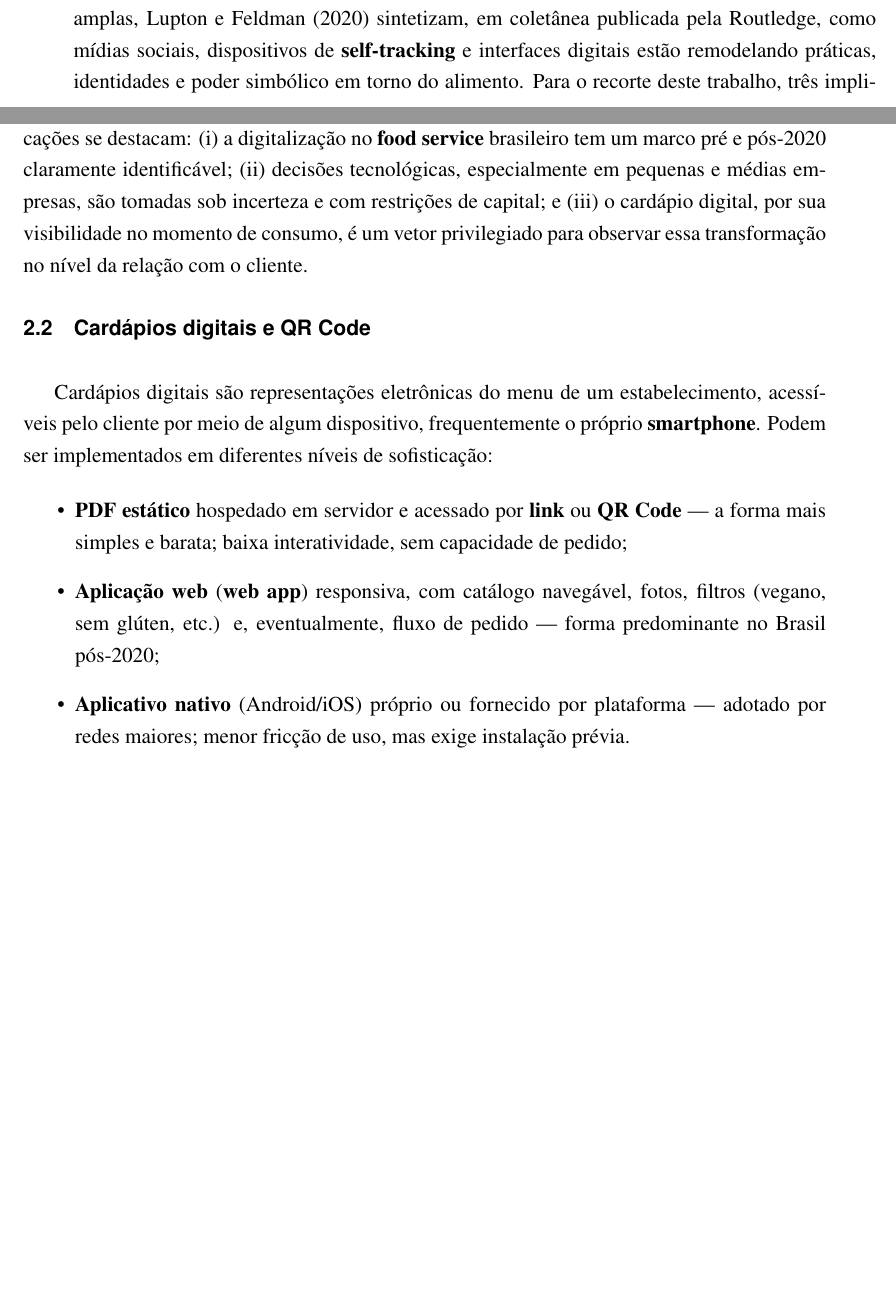
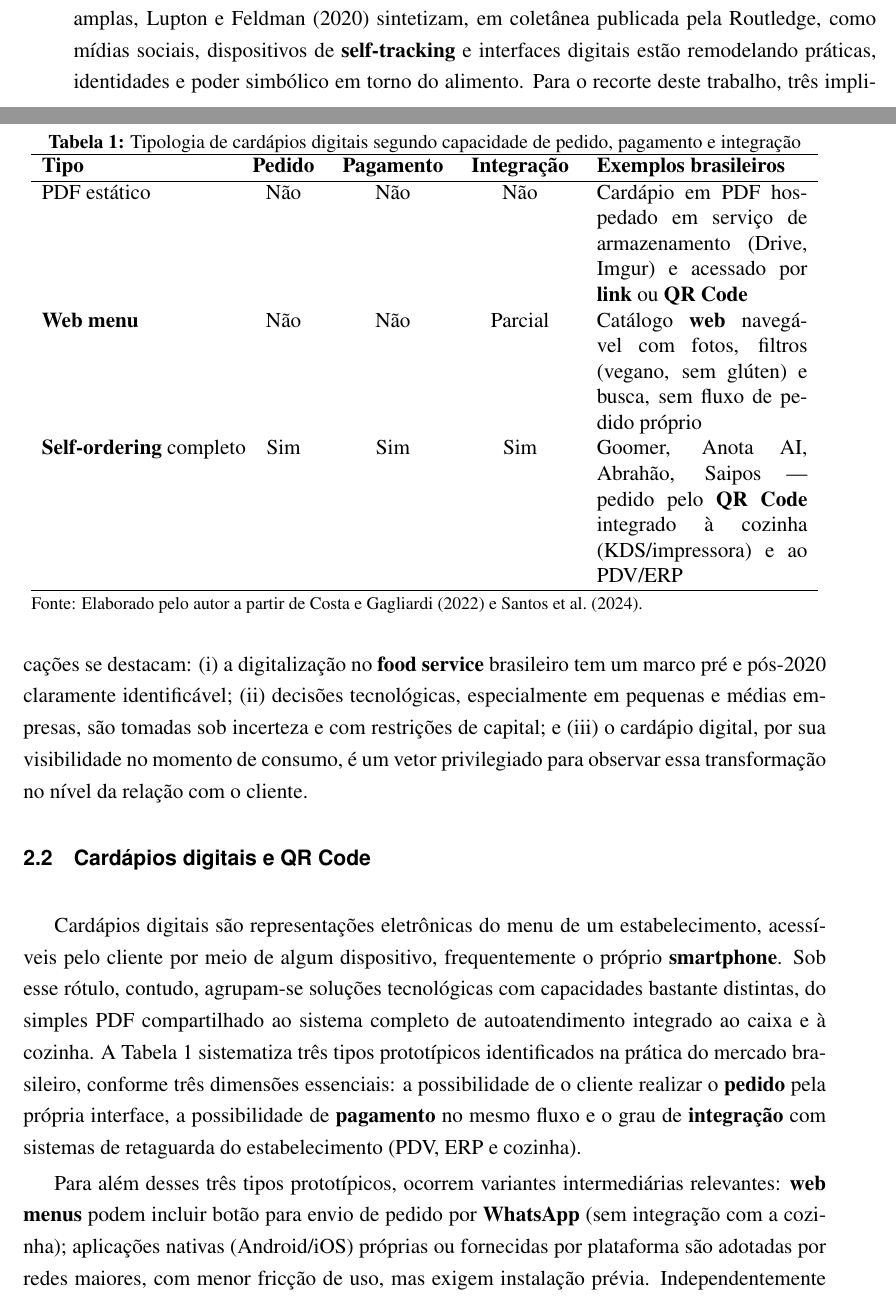
Before and after one commit to cesardka/tcc-unisinos, a LaTeX thesis (main.tex, which reads chapters/02-fundamentacao.tex): two parts of pages 27 and 28 of 61 before the commit and two parts of pages 27 and 28 of 63 after it, joined at a grey line, cut so that both start at the same text, the shorter picture padded with empty space. Compiled offline with pdfLaTeX.

Commit message:
Adiciona tabela tipológica de cardápios digitais
Atende ao ponto 2.2 do feedback do orientador: substitui o itemize
genérico que descrevia os tipos de cardápio digital por uma tabela
formal classificando três tipos prototípicos (PDF estático, web menu
e self-ordering completo) em cinco dimensões: pedido, pagamento,
integração com retaguarda e exemplos brasileiros.

A introdução do parágrafo foi reescrita para articular a tabela com
o restante da seção, e um parágrafo complementar passa a tratar
variantes intermediárias (pedido por WhatsApp, app nativo) e a
dependência comum de conectividade do dispositivo do cliente.

```diff
--- a/chapters/02-fundamentacao.tex
+++ b/chapters/02-fundamentacao.tex
@@ -15,13 +15,27 @@ Estudos mais recentes indicam que a digitalização desencadeada pela pandemia t
 \section{Cardápios digitais e QR Code}
 \label{sec:cardapios-qr}
 
-Cardápios digitais são representações eletrônicas do menu de um estabelecimento, acessíveis pelo cliente por meio de algum dispositivo, frequentemente o próprio \emph{smartphone}. Podem ser implementados em diferentes níveis de sofisticação:
+Cardápios digitais são representações eletrônicas do menu de um estabelecimento, acessíveis pelo cliente por meio de algum dispositivo, frequentemente o próprio \emph{smartphone}. Sob esse rótulo, contudo, agrupam-se soluções tecnológicas com capacidades bastante distintas, do simples PDF compartilhado ao sistema completo de autoatendimento integrado ao caixa e à cozinha. A Tabela~\ref{tab:tipologia-cardapio} sistematiza três tipos prototípicos identificados na prática do mercado brasileiro, conforme três dimensões essenciais: a possibilidade de o cliente realizar o \textbf{pedido} pela própria interface, a possibilidade de \textbf{pagamento} no mesmo fluxo e o grau de \textbf{integração} com sistemas de retaguarda do estabelecimento (PDV, ERP e cozinha).
 
-\begin{itemize}
-    \item \textbf{PDF estático} hospedado em servidor e acessado por \emph{link} ou \emph{QR Code} --- a forma mais simples e barata; baixa interatividade, sem capacidade de pedido;
-    \item \textbf{Aplicação \emph{web}} (\emph{web app}) responsiva, com catálogo navegável, fotos, filtros (vegano, sem glúten, etc.) e, eventualmente, fluxo de pedido --- forma predominante no Brasil pós-2020;
-    \item \textbf{Aplicativo nativo} (Android/iOS) próprio ou fornecido por plataforma --- adotado por redes maiores; menor fricção de uso, mas exige instalação prévia.
-\end{itemize}
+\begin{table}
+    \caption{Tipologia de cardápios digitais segundo capacidade de pedido, pagamento e integração}
+    \label{tab:tipologia-cardapio}
+    \centering%
+    \begin{minipage}{.98\textwidth}
+        \begin{tabular*}{\textwidth}{l@{\extracolsep{\fill}}cccp{4.2cm}}
+            \hline
+            \textbf{Tipo} & \textbf{Pedido} & \textbf{Pagamento} & \textbf{Integração} & \textbf{Exemplos brasileiros} \\
+            \hline
+            PDF estático      & Não & Não      & Não     & Cardápio em PDF hospedado em serviço de armazenamento (Drive, Imgur) e acessado por \emph{link} ou \emph{QR Code} \\
+            \emph{Web menu}   & Não & Não      & Parcial & Catálogo \emph{web} navegável com fotos, filtros (vegano, sem glúten) e busca, sem fluxo de pedido próprio \\
+            \emph{Self-ordering} completo & Sim & Sim & Sim     & Goomer, Anota AI, Abrahão, Saipos --- pedido pelo \emph{QR Code} integrado à cozinha (KDS/impressora) e ao PDV/ERP \\
+            \hline
+        \end{tabular*}
+        \fonte{Elaborado pelo autor a partir de \citeonline{costa2022comportamento} e \citeonline{santos2024gerador}.}
+    \end{minipage}
+\end{table}
+
+Para além desses três tipos prototípicos, ocorrem variantes intermediárias relevantes: \emph{web menus} podem incluir botão para envio de pedido por \emph{WhatsApp} (sem integração com a cozinha); aplicações nativas (Android/iOS) próprias ou fornecidas por plataforma são adotadas por redes maiores, com menor fricção de uso, mas exigem instalação prévia. Independentemente do tipo, todos os cardápios digitais com autoatendimento dependem da conectividade do dispositivo do cliente, o que tem implicações diretas de acessibilidade, discutidas nas Seções~\ref{sec:autoatendimento-ux} e~\ref{sec:lgpd}.
 
 A arquitetura típica de uma solução de cardápio digital com autoatendimento envolve três camadas: (i) um \emph{front-end} \emph{web} acessado a partir do escaneamento de um \emph{QR Code} colado na mesa, que aponta para uma URL específica do estabelecimento (e, eventualmente, da mesa); (ii) um \emph{back-end} de cardápio, no qual o gestor edita itens, preços, fotos e disponibilidade; e (iii), no caso de pedido digital, uma camada de comunicação com a cozinha (impressora térmica, \emph{tablet} ou \emph{Kitchen Display System}). Soluções comerciais brasileiras como Goomer, Anota AI e Abrahão seguem variações dessa arquitetura.
 
```
Also changed, not shown: César Hoffmann - TCC.pdf.
